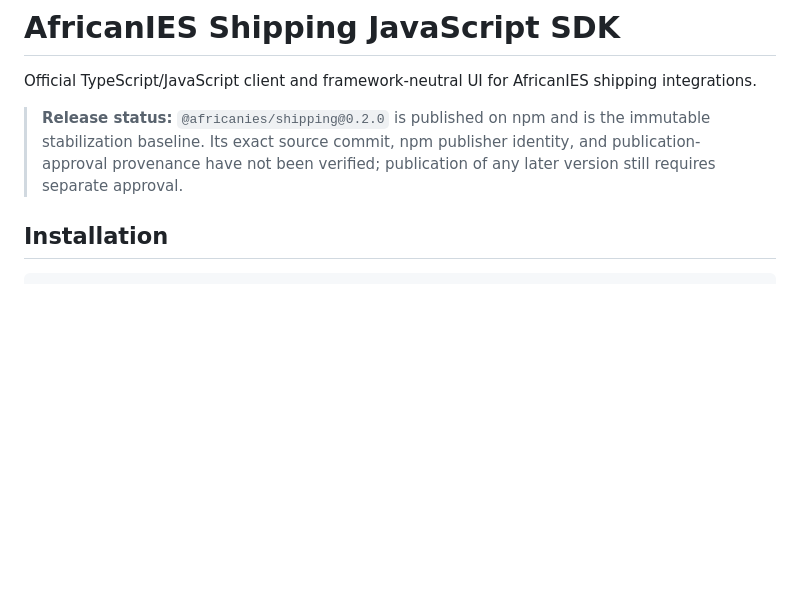
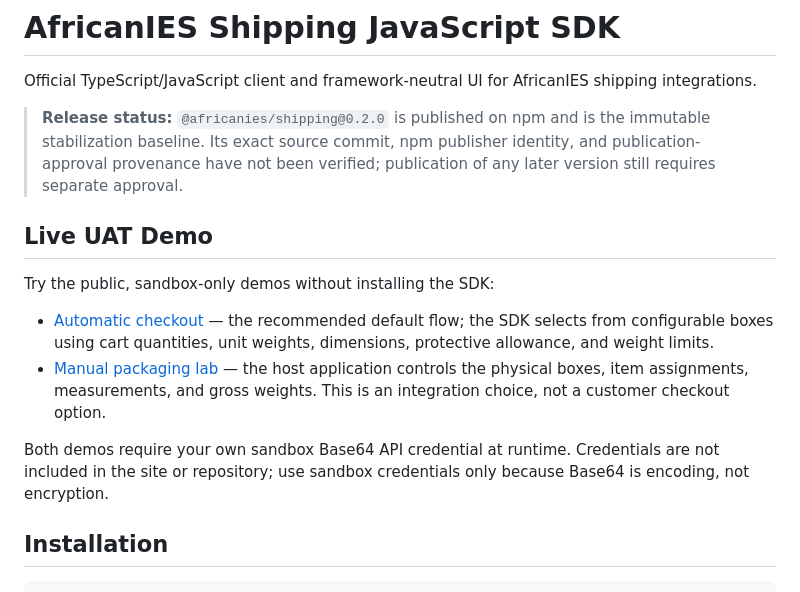
Before and after one commit to A-I-E-S/javascript-sdk, a Markdown page: README.md, the part around the change. Drawn GitHub-style; blank space fills up the shorter version.

Commit message:
Highlight public UAT demos (#8)

```diff
--- a/README.md
+++ b/README.md
@@ -3,6 +3,15 @@
 Official TypeScript/JavaScript client and framework-neutral UI for AfricanIES shipping integrations.
 
 > **Release status:** `@africanies/shipping@0.2.0` is published on npm and is the immutable stabilization baseline. Its exact source commit, npm publisher identity, and publication-approval provenance have not been verified; publication of any later version still requires separate approval.
+
+## Live UAT Demo
+
+Try the public, sandbox-only demos without installing the SDK:
+
+- [Automatic checkout](https://a-i-e-s.github.io/javascript-sdk/) — the recommended default flow; the SDK selects from configurable boxes using cart quantities, unit weights, dimensions, protective allowance, and weight limits.
+- [Manual packaging lab](https://a-i-e-s.github.io/javascript-sdk/manual.html) — the host application controls the physical boxes, item assignments, measurements, and gross weights. This is an integration choice, not a customer checkout option.
+
+Both demos require your own sandbox Base64 API credential at runtime. Credentials are not included in the site or repository; use sandbox credentials only because Base64 is encoding, not encryption.
 
 ## Installation
 
```
Also changed, not shown: examples/vanilla/README.md (+2 -2 lines).
